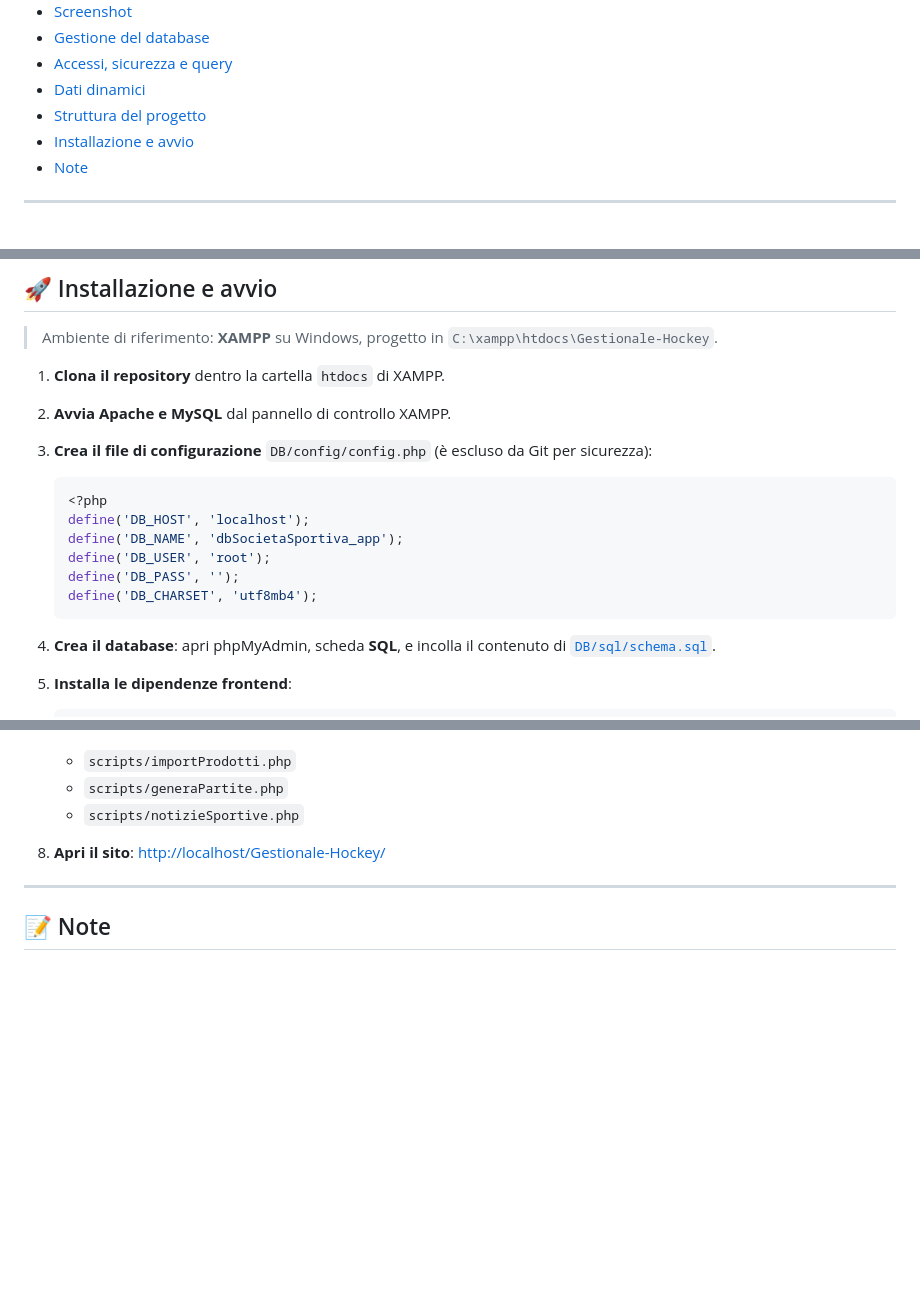
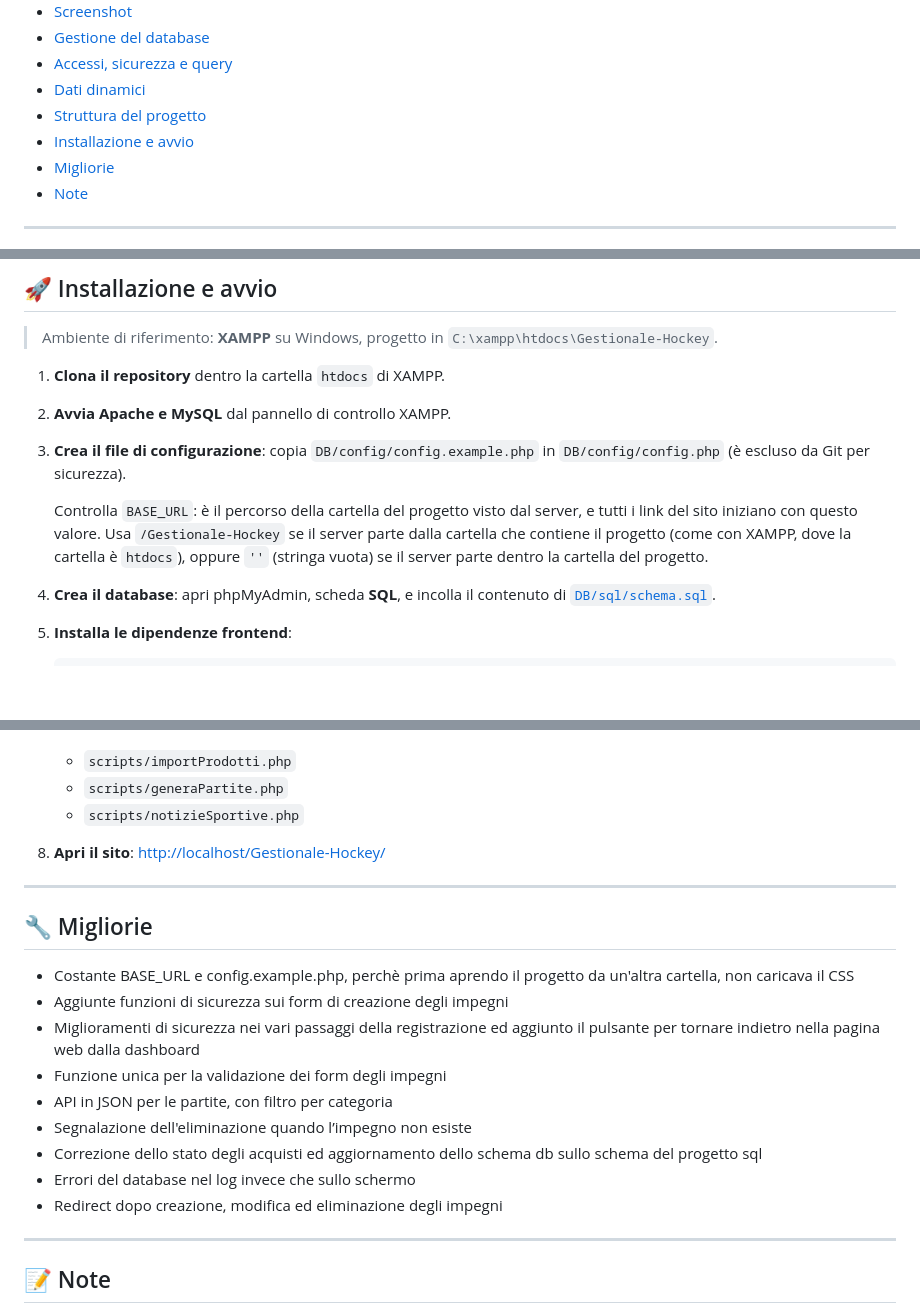
Before and after one commit to GazzoSamuele/Esercizio-GestionaleSportivo-Database-SQL, a Markdown page: README.md, 3 parts joined by grey strips. Rendered like a GitHub page; blank space fills up the shorter version.

Commit message:
modiche al readme e aggiornamento delle ultime cose fatte

````diff
--- a/README.md
+++ b/README.md
@@ -24,6 +24,7 @@ Unisce un **sito pubblico** vetrina della società a un'**area riservata** (dash
 - [Dati dinamici](#-dati-dinamici)
 - [Struttura del progetto](#-struttura-del-progetto)
 - [Installazione e avvio](#-installazione-e-avvio)
+- [Migliorie](#-migliorie)
 - [Note](#-note)
 
 ---
@@ -205,15 +206,9 @@ Gestionale-Hockey/
 
 2. **Avvia Apache e MySQL** dal pannello di controllo XAMPP.
 
-3. **Crea il file di configurazione** `DB/config/config.php` (è escluso da Git per sicurezza):
-   ```php
-   <?php
-   define('DB_HOST', 'localhost');
-   define('DB_NAME', 'dbSocietaSportiva_app');
-   define('DB_USER', 'root');
-   define('DB_PASS', '');
-   define('DB_CHARSET', 'utf8mb4');
-   ```
+3. **Crea il file di configurazione**: copia `DB/config/config.example.php` in `DB/config/config.php` (è escluso da Git per sicurezza).
+
+   Controlla `BASE_URL`: è il percorso della cartella del progetto visto dal server, e tutti i link del sito iniziano con questo valore. Usa `/Gestionale-Hockey` se il server parte dalla cartella che contiene il progetto (come con XAMPP, dove la cartella è `htdocs`), oppure `''` (stringa vuota) se il server parte dentro la cartella del progetto.
 
 4. **Crea il database**: apri phpMyAdmin, scheda **SQL**, e incolla il contenuto di [`DB/sql/schema.sql`](DB/sql/schema.sql).
 
@@ -237,6 +232,20 @@ Gestionale-Hockey/
 
 ---
 
+## 🔧 Migliorie
+
+- Costante BASE_URL e config.example.php, perchè prima aprendo il progetto da un'altra cartella, non caricava il CSS
+- Aggiunte funzioni di sicurezza sui form di creazione degli impegni
+- Miglioramenti di sicurezza nei vari passaggi della registrazione ed aggiunto il pulsante per tornare indietro nella pagina web dalla dashboard
+- Funzione unica per la validazione dei form degli impegni
+- API in JSON per le partite, con filtro per categoria
+- Segnalazione dell'eliminazione quando l’impegno non esiste
+- Correzione dello stato degli acquisti ed aggiornamento dello schema db sullo schema del progetto sql
+- Errori del database nel log invece che sullo schermo
+- Redirect dopo creazione, modifica ed eliminazione degli impegni
+
+---
+
 ## 📝 Note
 
 - Le credenziali del database (`DB/config/config.php`) **non sono versionate**: ricreale come mostrato sopra.
````
